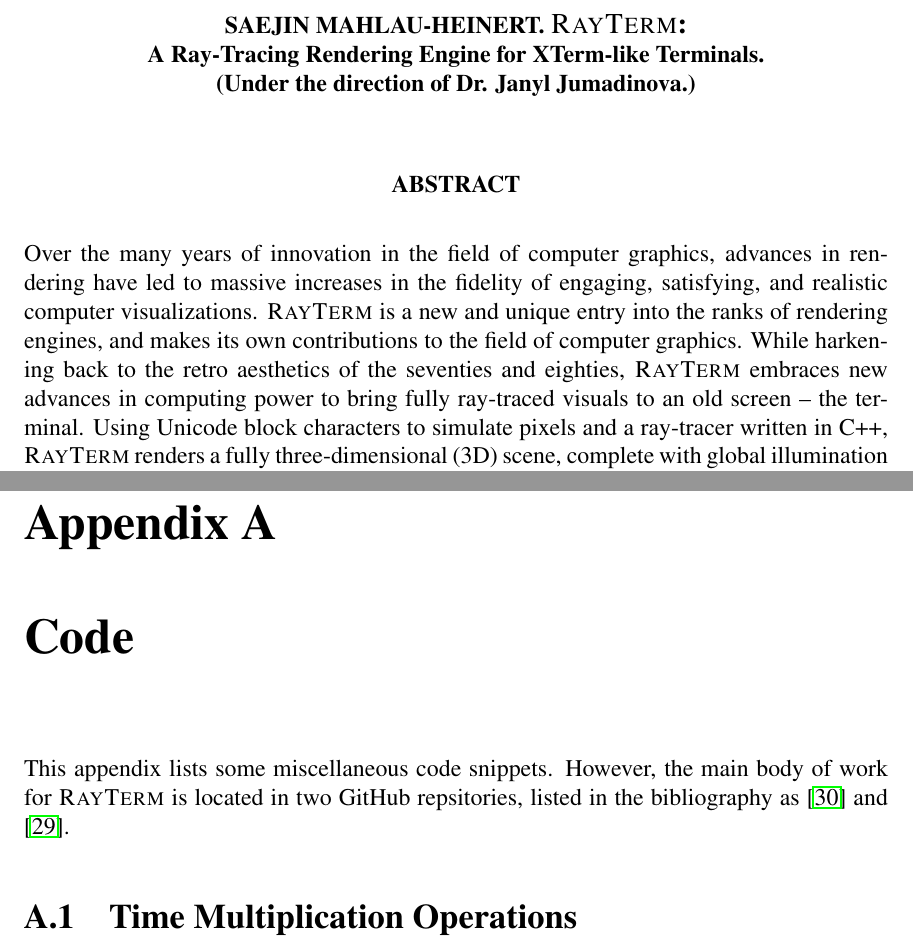
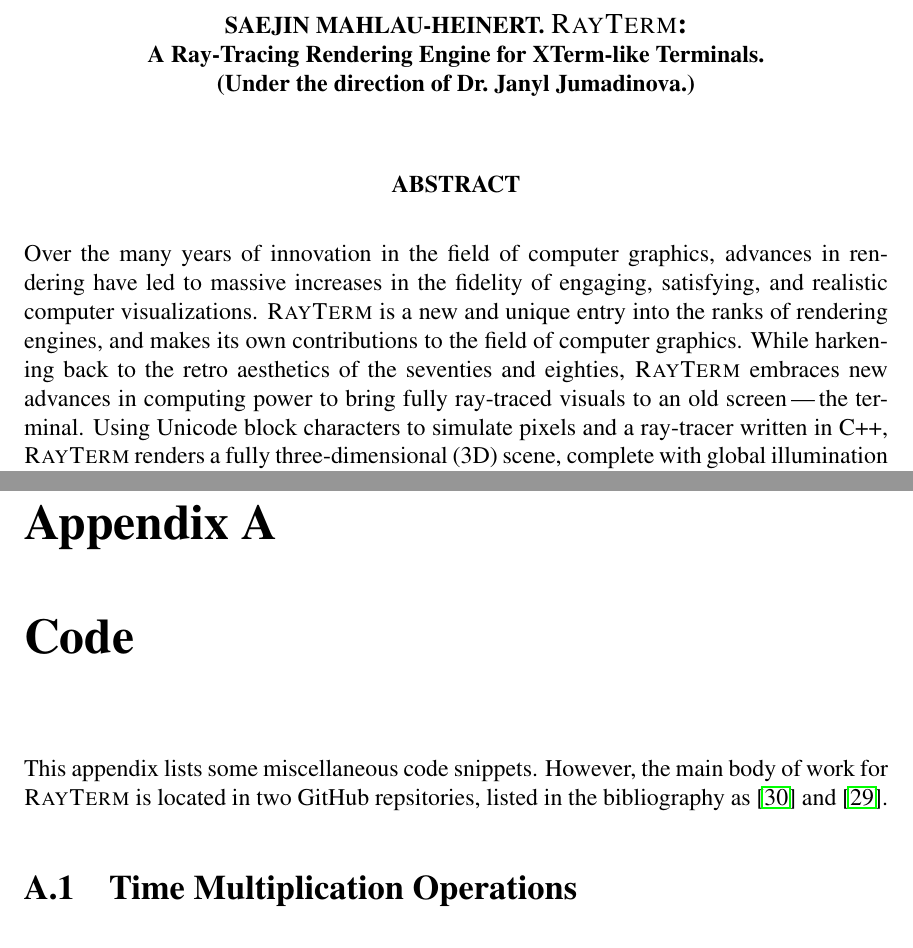
Before and after one commit to Michionlion/rayterm-thesis, a LaTeX thesis (thesis.tex, which reads abstract.tex, appa.tex): two parts of pages 3 and 53 of 59, joined at a grey line, cut so that both start at the same text. Compiled offline with pdfLaTeX.

Commit message:
Fix issues for smaller files

```diff
--- a/abstract.tex
+++ b/abstract.tex
@@ -1,8 +1,8 @@
 \begin{abstract}
   Over the many years of innovation in the field of computer graphics, advances in rendering have led to massive increases in the fidelity of engaging, satisfying, and realistic computer visualizations.
-  \name\ is a new and unique entry into the ranks of rendering engines, and makes its own contributions to the field of computer graphics.
-  While harkening back to the retro aesthetics of the seventies and eighties, \name\ embraces new advances in computing power to bring fully ray-traced visuals to an old screen -- the terminal.
-  Using Unicode block characters to simulate pixels and a ray-tracer written in C++, \name\ renders a fully three-dimensional (3D) scene, complete with global illumination and physically-based materials.
-  \name\ can be used as an engine for terminal-based 3D tools, visualizations, games, and more; it is fully open-source and ready for integration into other projects.
+  \name{} is a new and unique entry into the ranks of rendering engines, and makes its own contributions to the field of computer graphics.
+  While harkening back to the retro aesthetics of the seventies and eighties, \name{} embraces new advances in computing power to bring fully ray-traced visuals to an old screen\,---\,the terminal.
+  Using Unicode block characters to simulate pixels and a ray-tracer written in C++, \name{} renders a fully three-dimensional (3D) scene, complete with global illumination and physically-based materials.
+  \name{} can be used as an engine for terminal-based 3D tools, visualizations, games, and more; it is fully open-source and ready for integration into other projects.
 
 \end{abstract}
--- a/appa.tex
+++ b/appa.tex
@@ -7,7 +7,7 @@
 
 \chapter{Code}\label{appendix:code}
 This appendix lists some miscellaneous code snippets.
-However, the main body of work for \name\ is located in two GitHub repsitories, listed in the bibliography as \cite{raytermCpuImpl} and \cite{raytermGpuImpl}.
+However, the main body of work for \name{} is located in two GitHub repsitories, listed in the bibliography as~\cite{raytermCpuImpl} and~\cite{raytermGpuImpl}.
 
 
 \section{Time Multiplication Operations}\label{appendix:timemul}
--- a/thesis.tex
+++ b/thesis.tex
@@ -89,7 +89,7 @@
 \newcommand\inlinetodo[1]{{\color{red} (TODO: #1)}}
 
 % custom commands
-\newcommand{\name}{{\sc RayTerm}}
+\newcommand{\name}{{\sc{}RayTerm}}
 \newcommand{\rayorg}{\vec{R_{origin}}}
 \newcommand{\raydir}{\vec{R_{direction}}}
 
```
Also changed, not shown: thesis.tex (6 more changed lines).
